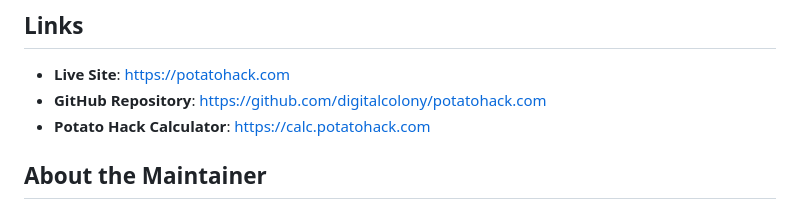
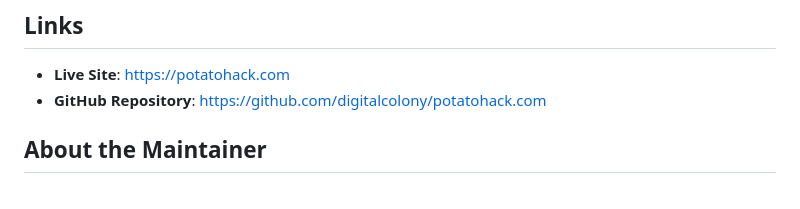
Before and after one commit to digitalcolony/potatohack.com, a Markdown page: README.md, the part around the change. Rendered like a GitHub page.

Commit message:
Remove Potato Hack Calculator link from README.md

```diff
--- a/README.md
+++ b/README.md
@@ -69,7 +69,6 @@ This is a hobby project maintained in the spirit of the early web. While the cod
 
 - **Live Site**: [https://potatohack.com](https://potatohack.com)
 - **GitHub Repository**: [https://github.com/digitalcolony/potatohack.com](https://github.com/digitalcolony/potatohack.com)
-- **Potato Hack Calculator**: [https://calc.potatohack.com](https://calc.potatohack.com)
 
 ## About the Maintainer
 
```
